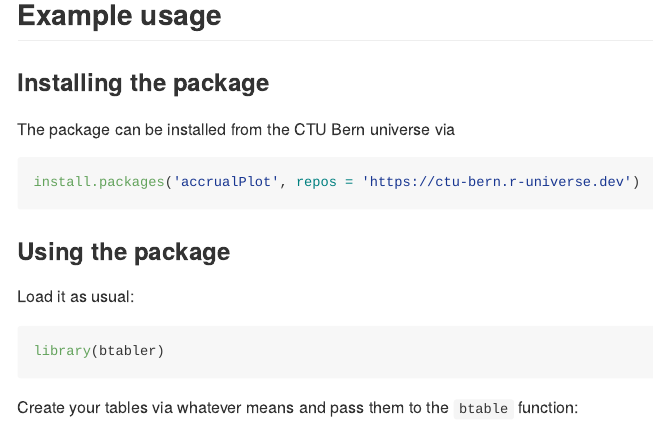
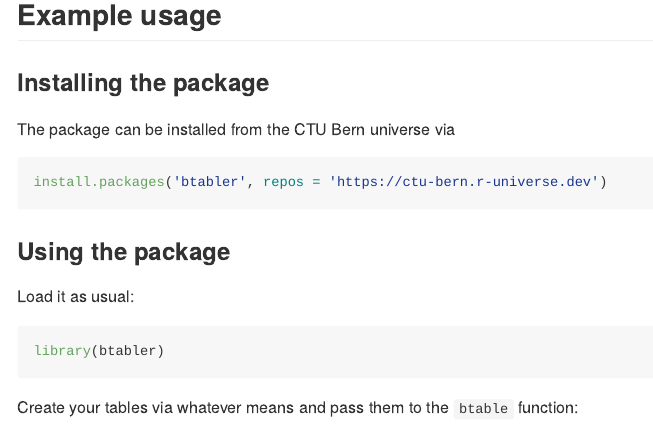
Before and after one commit to CTU-Bern/btabler, an R Markdown document (README.Rmd): the page in a window 1100 px wide, from 270 px down. Rendered offline with R 4.5, knitr and Pandoc, with nearby package versions; badge pictures from the web are left out.

Commit message:
correction to install

````diff
--- a/README.Rmd
+++ b/README.Rmd
@@ -29,7 +29,7 @@ Note that `btabler` does not produce HTML tables. If using `.Rmd`, `output` shou
 The package can be installed from the CTU Bern universe via
 
 ```{r gh-installation, eval = FALSE}
-install.packages('accrualPlot', repos = 'https://ctu-bern.r-universe.dev')
+install.packages('btabler', repos = 'https://ctu-bern.r-universe.dev')
 ```
 
 ### Using the package
````
